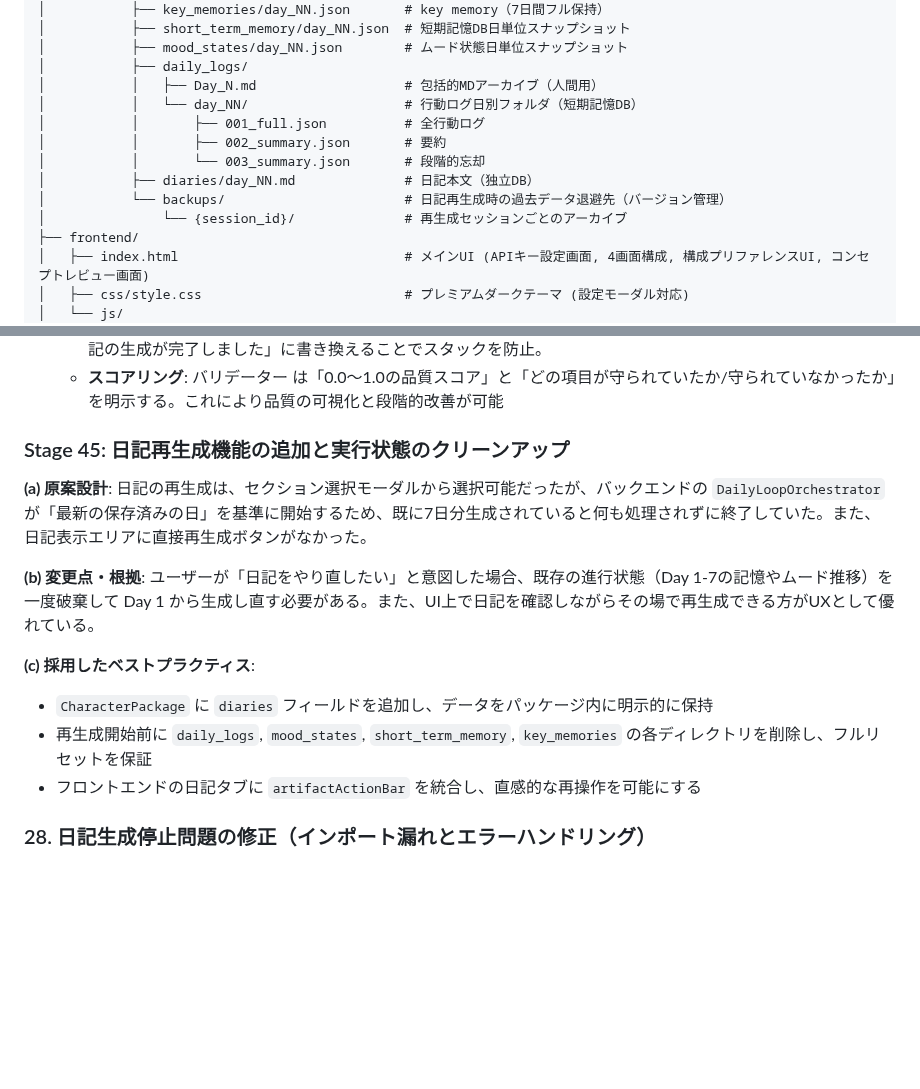
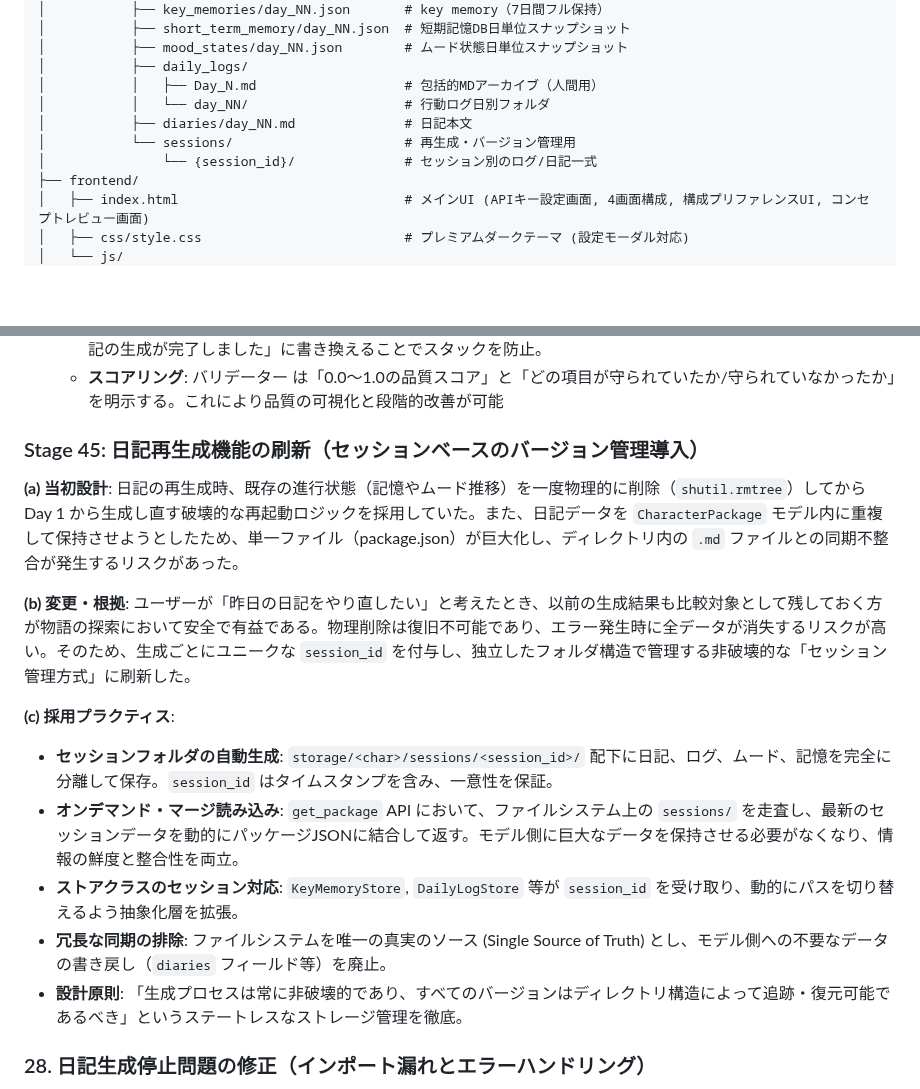
Before and after one commit to menma22/AI_character_story_generater, a Markdown page: PROJECT.md, 2 parts joined by grey strips. Rendered like a GitHub page; blank space fills up the shorter version.

Commit message:
PROJECT.md を更新：日記再生成ロジックの刷新（セッションベースのバージョン管理）のドキュメント化。

```diff
--- a/PROJECT.md
+++ b/PROJECT.md
@@ -62,13 +62,10 @@ AI_character_story_generater/
 │           ├── mood_states/day_NN.json        # ムード状態日単位スナップショット
 │           ├── daily_logs/
 │           │   ├── Day_N.md                   # 包括的MDアーカイブ（人間用）
-│           │   └── day_NN/                    # 行動ログ日別フォルダ（短期記憶DB）
-│           │       ├── 001_full.json          # 全行動ログ
-│           │       ├── 002_summary.json       # 要約
-│           │       └── 003_summary.json       # 段階的忘却
-│           ├── diaries/day_NN.md              # 日記本文（独立DB）
-│           └── backups/                       # 日記再生成時の過去データ退避先（バージョン管理）
-│               └── {session_id}/              # 再生成セッションごとのアーカイブ
+│           │   └── day_NN/                    # 行動ログ日別フォルダ
+│           ├── diaries/day_NN.md              # 日記本文
+│           └── sessions/                      # 再生成・バージョン管理用
+│               └── {session_id}/              # セッション別のログ/日記一式
 ├── frontend/
 │   ├── index.html                             # メインUI (APIキー設定画面, 4画面構成, 構成プリファレンスUI, コンセプトレビュー画面)
 │   ├── css/style.css                          # プレミアムダークテーマ (設定モーダル対応)
@@ -817,16 +814,18 @@ Step 3: CognitiveDerivation (ルールベース自動導出, LLM不使用)
   - **プログレス管理の分離と精密化**: `app.js`の`updateProgress`で、接頭辞が`diary_`で始まるフェーズ（`diary_init`や`diary_complete`等）向けのDOM操作ロジックを独立分離。完了時に進行中テキストを確実かつ明示的に「日記の生成が完了しました」に書き換えることでスタックを防止。
   - **スコアリング**: バリデーター は「0.0～1.0の品質スコア」と「どの項目が守られていたか/守られていなかったか」を明示する。これにより品質の可視化と段階的改善が可能
 
-### Stage 45: 日記再生成機能の追加と実行状態のクリーンアップ
+### Stage 45: 日記再生成機能の刷新（セッションベースのバージョン管理導入）
 
-**(a) 原案設計**: 日記の再生成は、セクション選択モーダルから選択可能だったが、バックエンドの `DailyLoopOrchestrator` が「最新の保存済みの日」を基準に開始するため、既に7日分生成されていると何も処理されずに終了していた。また、日記表示エリアに直接再生成ボタンがなかった。
+**(a) 当初設計**: 日記の再生成時、既存の進行状態（記憶やムード推移）を一度物理的に削除（`shutil.rmtree`）してから Day 1 から生成し直す破壊的な再起動ロジックを採用していた。また、日記データを `CharacterPackage` モデル内に重複して保持させようとしたため、単一ファイル（package.json）が巨大化し、ディレクトリ内の `.md` ファイルとの同期不整合が発生するリスクがあった。
 
-**(b) 変更点・根拠**: ユーザーが「日記をやり直したい」と意図した場合、既存の進行状態（Day 1-7の記憶やムード推移）を一度破棄して Day 1 から生成し直す必要がある。また、UI上で日記を確認しながらその場で再生成できる方がUXとして優れている。
+**(b) 変更・根拠**: ユーザーが「昨日の日記をやり直したい」と考えたとき、以前の生成結果も比較対象として残しておく方が物語の探索において安全で有益である。物理削除は復旧不可能であり、エラー発生時に全データが消失するリスクが高い。そのため、生成ごとにユニークな `session_id` を付与し、独立したフォルダ構造で管理する非破壊的な「セッション管理方式」に刷新した。
 
-**(c) 採用したベストプラクティス**:
-- `CharacterPackage` に `diaries` フィールドを追加し、データをパッケージ内に明示的に保持
-- 再生成開始前に `daily_logs`, `mood_states`, `short_term_memory`, `key_memories` の各ディレクトリを削除し、フルリセットを保証
-- フロントエンドの日記タブに `artifactActionBar` を統合し、直感的な再操作を可能にする
+**(c) 採用プラクティス**:
+- **セッションフォルダの自動生成**: `storage/<char>/sessions/<session_id>/` 配下に日記、ログ、ムード、記憶を完全に分離して保存。`session_id` はタイムスタンプを含み、一意性を保証。
+- **オンデマンド・マージ読み込み**: `get_package` API において、ファイルシステム上の `sessions/` を走査し、最新のセッションデータを動的にパッケージJSONに結合して返す。モデル側に巨大なデータを保持させる必要がなくなり、情報の鮮度と整合性を両立。
+- **ストアクラスのセッション対応**: `KeyMemoryStore`, `DailyLogStore` 等が `session_id` を受け取り、動的にパスを切り替えるよう抽象化層を拡張。
+- **冗長な同期の排除**: ファイルシステムを唯一の真実のソース (Single Source of Truth) とし、モデル側への不要なデータの書き戻し（`diaries` フィールド等）を廃止。
+- **設計原則**: 「生成プロセスは常に非破壊的であり、すべてのバージョンはディレクトリ構造によって追跡・復元可能であるべき」というステートレスなストレージ管理を徹底。
 ### 28. 日記生成停止問題の修正（インポート漏れとエラーハンドリング）
 
 **(a) 当初設計**: `backend/agents/daily_loop/linguistic_validator.py` において、`Optional` 型ヒントが使用されていたが、`typing.Optional` のインポートが漏れていた。また、`main.py` の非同期生成タスク (`run_diary_generation` 等) では初期化時の例外捕捉が不十分だった。
```
